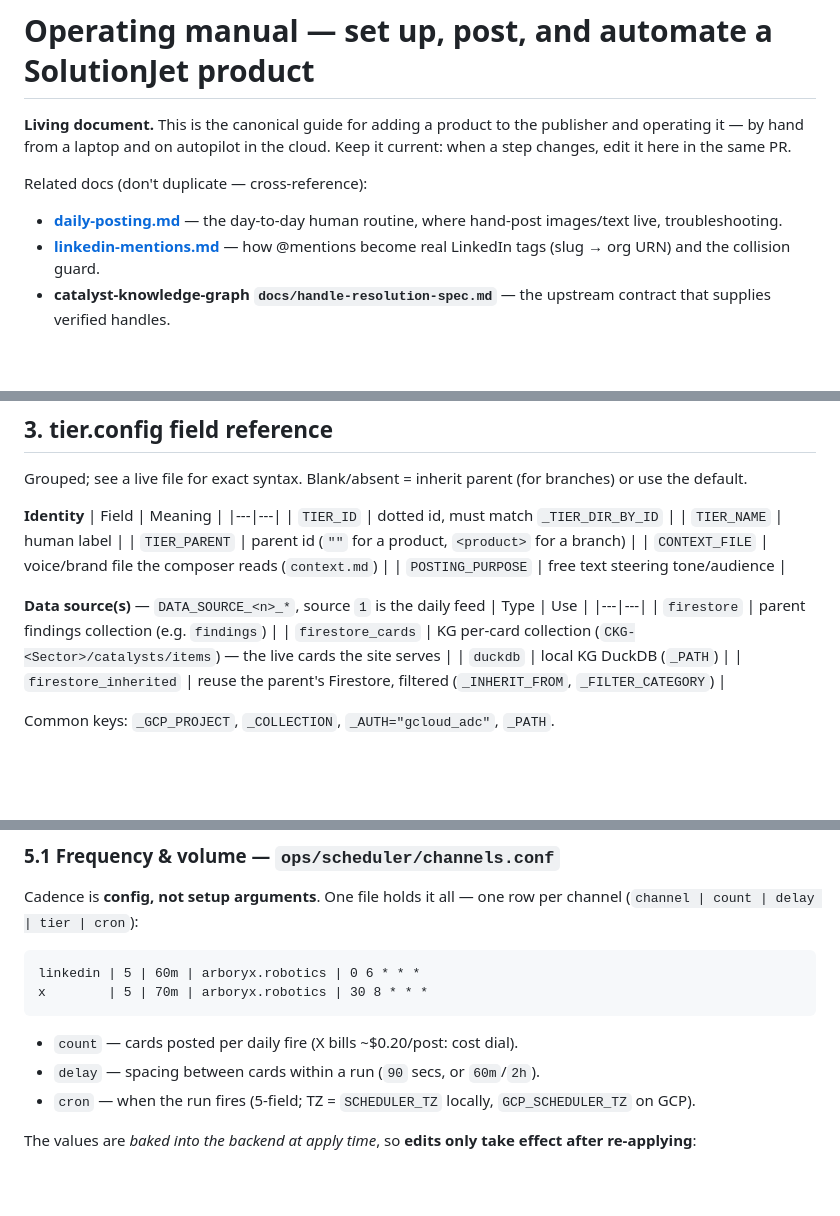
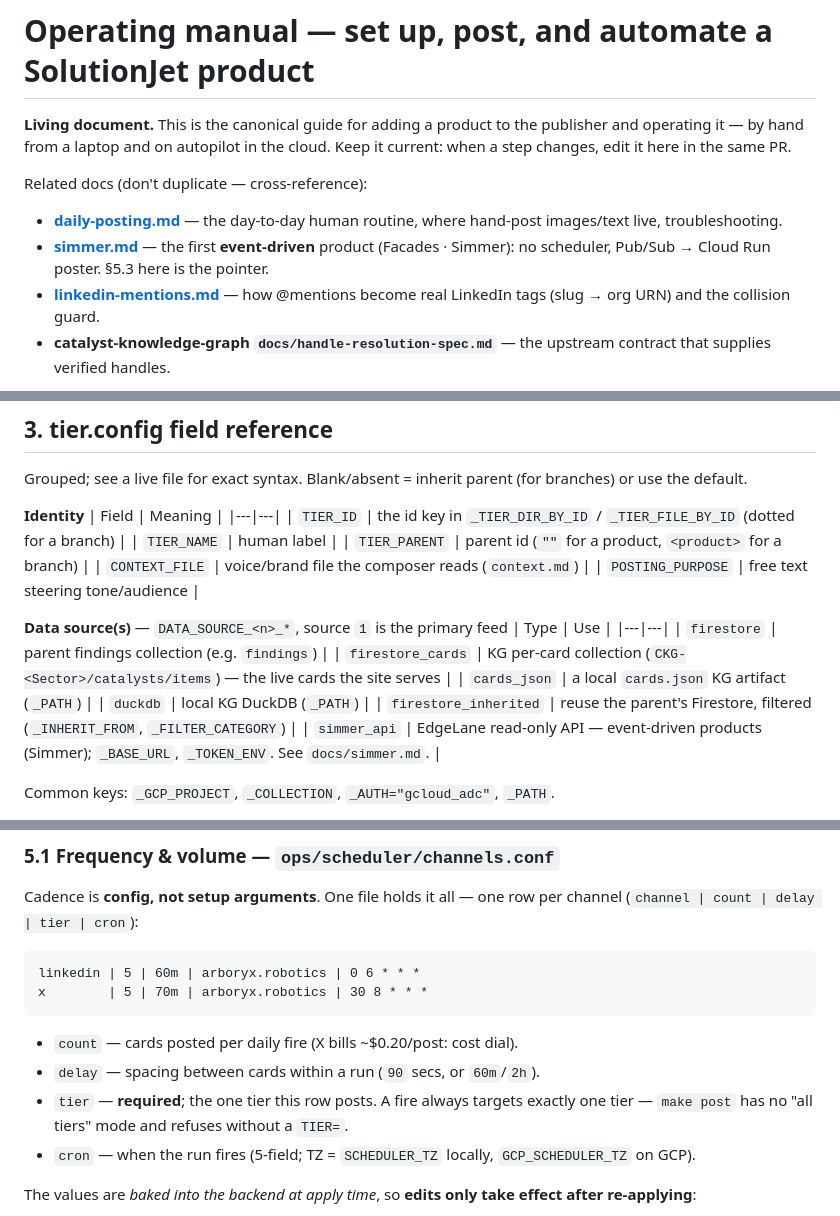
Before and after one commit to kiahmed/soljet-postiz, a Markdown page: docs/operating-manual.md, 3 parts joined by grey strips. Rendered like a GitHub page; blank space fills up the shorter version.

```diff
--- a/docs/operating-manual.md
+++ b/docs/operating-manual.md
@@ -7,6 +7,8 @@ cloud. Keep it current: when a step changes, edit it here in the same PR.
 Related docs (don't duplicate — cross-reference):
 - **[daily-posting.md](daily-posting.md)** — the day-to-day human routine, where
   hand-post images/text live, troubleshooting.
+- **[simmer.md](simmer.md)** — the first **event-driven** product (Facades ·
+  Simmer): no scheduler, Pub/Sub → Cloud Run poster. §5.3 here is the pointer.
 - **[linkedin-mentions.md](linkedin-mentions.md)** — how @mentions become real
   LinkedIn tags (slug → org URN) and the collision guard.
 - **catalyst-knowledge-graph `docs/handle-resolution-spec.md`** — the upstream
@@ -102,19 +115,21 @@ branches) or use the default.
 **Identity**
 | Field | Meaning |
 |---|---|
-| `TIER_ID` | dotted id, must match `_TIER_DIR_BY_ID` |
+| `TIER_ID` | the id key in `_TIER_DIR_BY_ID` / `_TIER_FILE_BY_ID` (dotted for a branch) |
 | `TIER_NAME` | human label |
 | `TIER_PARENT` | parent id (`""` for a product, `<product>` for a branch) |
 | `CONTEXT_FILE` | voice/brand file the composer reads (`context.md`) |
 | `POSTING_PURPOSE` | free text steering tone/audience |
 
-**Data source(s)** — `DATA_SOURCE_<n>_*`, source `1` is the daily feed
+**Data source(s)** — `DATA_SOURCE_<n>_*`, source `1` is the primary feed
 | Type | Use |
 |---|---|
 | `firestore` | parent findings collection (e.g. `findings`) |
 | `firestore_cards` | KG per-card collection (`CKG-<Sector>/catalysts/items`) — the live cards the site serves |
+| `cards_json` | a local `cards.json` KG artifact (`_PATH`) |
 | `duckdb` | local KG DuckDB (`_PATH`) |
 | `firestore_inherited` | reuse the parent's Firestore, filtered (`_INHERIT_FROM`, `_FILTER_CATEGORY`) |
+| `simmer_api` | EdgeLane read-only API — event-driven products (Simmer); `_BASE_URL`, `_TOKEN_ENV`. See `docs/simmer.md`. |
 
 Common keys: `_GCP_PROJECT`, `_COLLECTION`, `_AUTH="gcloud_adc"`, `_PATH`.
 
@@ -247,6 +262,9 @@ x        | 5 | 70m | arboryx.robotics | 30 8 * * *
 
 - `count` — cards posted per daily fire (X bills ~$0.20/post: cost dial).
 - `delay` — spacing between cards within a run (`90` secs, or `60m`/`2h`).
+- `tier`  — **required**; the one tier this row posts. A fire always targets
+  exactly one tier — `make post` has no "all tiers" mode and refuses without a
+  `TIER=`.
 - `cron`  — when the run fires (5-field; TZ = `SCHEDULER_TZ` locally,
   `GCP_SCHEDULER_TZ` on GCP).
 
```
Also changed, not shown: other parts of docs/operating-manual.md (+34 -7 lines).
